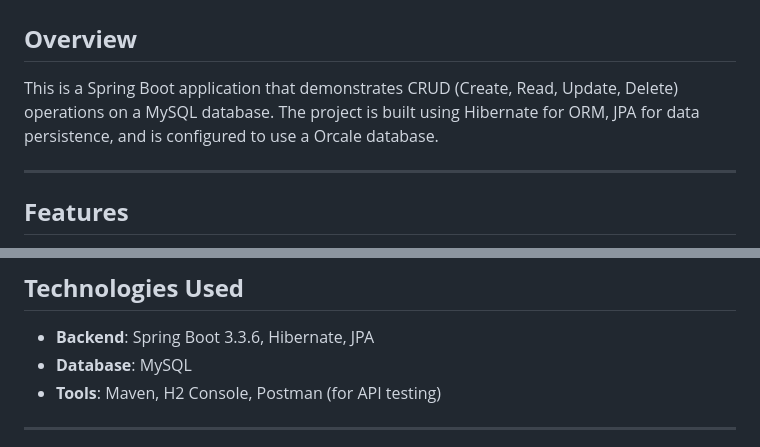
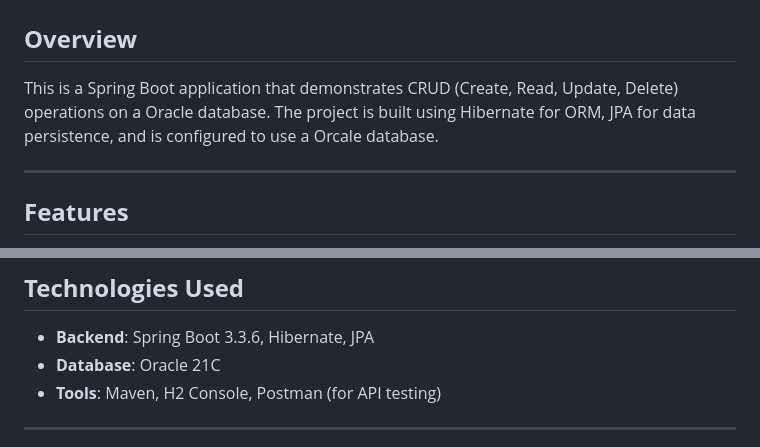
Before and after one commit to tejasdudhe/NimapTask, a Markdown page: README.md, 2 parts joined by grey strips. Drawn GitHub-style.

```diff
--- a/README.md
+++ b/README.md
@@ -1,7 +1,7 @@
 # **Nimap Java Machine Test**
 
 ## **Overview**
-This is a Spring Boot application that demonstrates CRUD (Create, Read, Update, Delete) operations on a MySQL database. The project is built using Hibernate for ORM, JPA for data persistence, and is configured to use a Orcale database.
+This is a Spring Boot application that demonstrates CRUD (Create, Read, Update, Delete) operations on a Oracle database. The project is built using Hibernate for ORM, JPA for data persistence, and is configured to use a Orcale database.
 
 ---
 
@@ -15,7 +15,7 @@ This is a Spring Boot application that demonstrates CRUD (Create, Read, Update,
 
 ## **Technologies Used**
 - **Backend**: Spring Boot 3.3.6, Hibernate, JPA
-- **Database**: MySQL
+- **Database**: Oracle 21C
 - **Tools**: Maven, H2 Console, Postman (for API testing)
 
 ---
```
